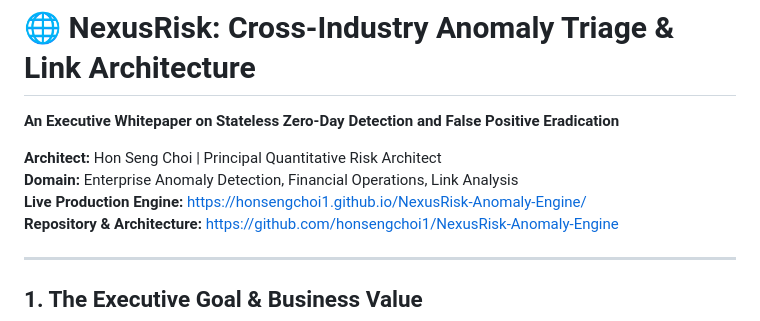
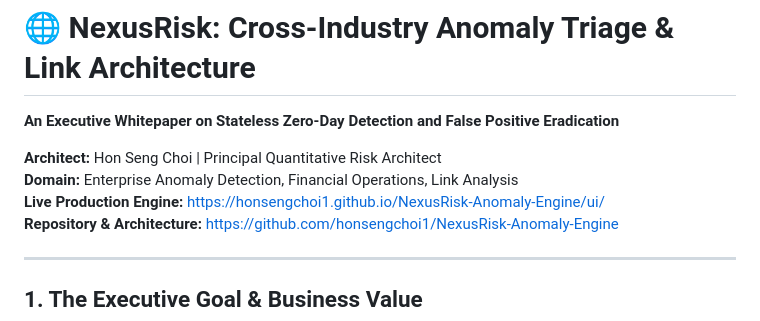
Before and after one commit to honsengchoi1/NexusRisk-Anomaly-Engine, a Markdown page: docs/NexusRisk_Executive_Whitepaper.md, the part around the change. Rendered like a GitHub page.

```diff
--- a/docs/NexusRisk_Executive_Whitepaper.md
+++ b/docs/NexusRisk_Executive_Whitepaper.md
@@ -3,7 +3,7 @@
 
 **Architect:** Hon Seng Choi | Principal Quantitative Risk Architect
 **Domain:** Enterprise Anomaly Detection, Financial Operations, Link Analysis
-**Live Production Engine:** [https://honsengchoi1.github.io/NexusRisk-Anomaly-Engine/](https://honsengchoi1.github.io/NexusRisk-Anomaly-Engine/)
+**Live Production Engine:** [https://honsengchoi1.github.io/NexusRisk-Anomaly-Engine/ui/](https://honsengchoi1.github.io/NexusRisk-Anomaly-Engine/)
 **Repository & Architecture:** [https://github.com/honsengchoi1/NexusRisk-Anomaly-Engine](https://github.com/honsengchoi1/NexusRisk-Anomaly-Engine)
 
 ---
```
Also changed, not shown: README.md (+2 -3 lines).
